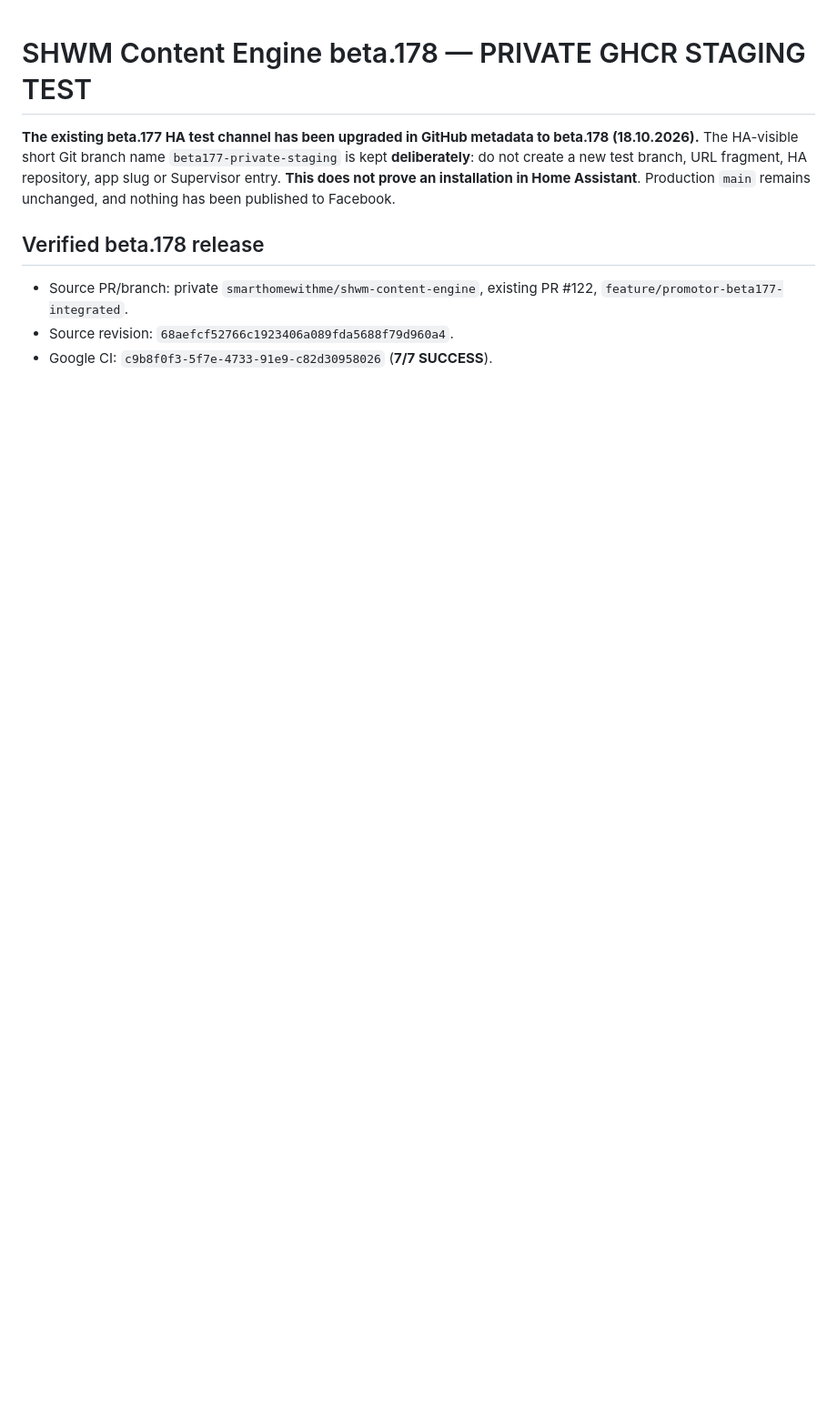
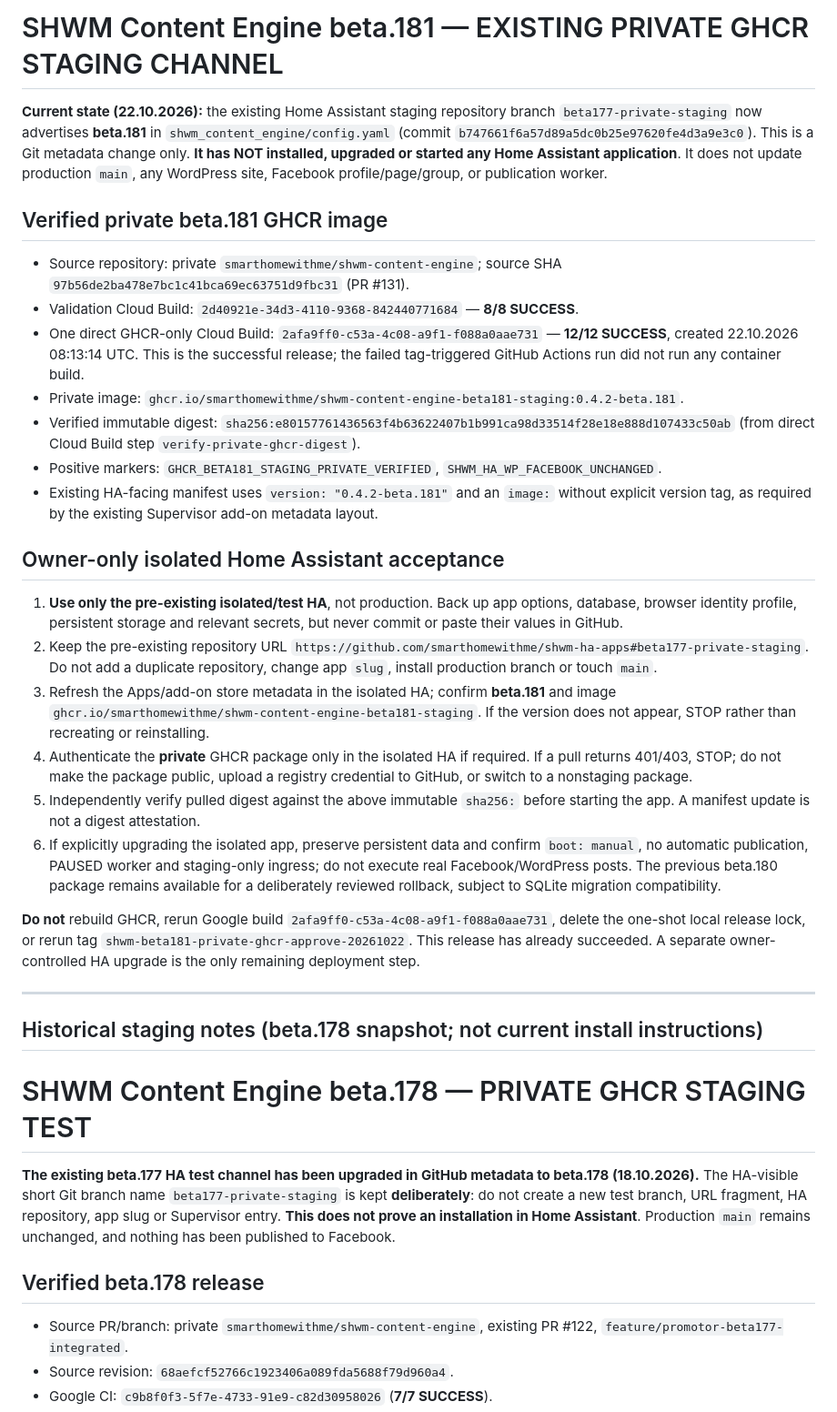
Before and after one commit to smarthomewithme/shwm-ha-apps, a Markdown page: BETA177-PRIVATE-STAGING-README.md, the part around the change. Shown at 91% size. GitHub-like rendering; blank space fills up the shorter version.

Commit message:
docs(staging beta181): record 12/12 verified private digest and HA owner-only upgrade; retain historical notes

```diff
--- a/BETA177-PRIVATE-STAGING-README.md
+++ b/BETA177-PRIVATE-STAGING-README.md
@@ -1,3 +1,32 @@
+# SHWM Content Engine beta.181 — EXISTING PRIVATE GHCR STAGING CHANNEL
+
+**Current state (22.10.2026):** the existing Home Assistant staging repository branch `beta177-private-staging` now advertises **beta.181** in `shwm_content_engine/config.yaml` (commit `b747661f6a57d89a5dc0b25e97620fe4d3a9e3c0`). This is a Git metadata change only. **It has NOT installed, upgraded or started any Home Assistant application**. It does not update production `main`, any WordPress site, Facebook profile/page/group, or publication worker.
+
+## Verified private beta.181 GHCR image
+
+- Source repository: private `smarthomewithme/shwm-content-engine`; source SHA `97b56de2ba478e7bc1c41bca69ec63751d9fbc31` (PR #131).
+- Validation Cloud Build: `2d40921e-34d3-4110-9368-842440771684` — **8/8 SUCCESS**.
+- One direct GHCR-only Cloud Build: `2afa9ff0-c53a-4c08-a9f1-f088a0aae731` — **12/12 SUCCESS**, created 22.10.2026 08:13:14 UTC. This is the successful release; the failed tag-triggered GitHub Actions run did not run any container build.
+- Private image: `ghcr.io/smarthomewithme/shwm-content-engine-beta181-staging:0.4.2-beta.181`.
+- Verified immutable digest: `sha256:e80157761436563f4b63622407b1b991ca98d33514f28e18e888d107433c50ab` (from direct Cloud Build step `verify-private-ghcr-digest`).
+- Positive markers: `GHCR_BETA181_STAGING_PRIVATE_VERIFIED`, `SHWM_HA_WP_FACEBOOK_UNCHANGED`.
+- Existing HA-facing manifest uses `version: "0.4.2-beta.181"` and an `image:` without explicit version tag, as required by the existing Supervisor add-on metadata layout.
+
+## Owner-only isolated Home Assistant acceptance
+
+1. **Use only the pre-existing isolated/test HA**, not production. Back up app options, database, browser identity profile, persistent storage and relevant secrets, but never commit or paste their values in GitHub.
+2. Keep the pre-existing repository URL `https://github.com/smarthomewithme/shwm-ha-apps#beta177-private-staging`. Do not add a duplicate repository, change app `slug`, install production branch or touch `main`.
+3. Refresh the Apps/add-on store metadata in the isolated HA; confirm **beta.181** and image `ghcr.io/smarthomewithme/shwm-content-engine-beta181-staging`. If the version does not appear, STOP rather than recreating or reinstalling.
+4. Authenticate the **private** GHCR package only in the isolated HA if required. If a pull returns 401/403, STOP; do not make the package public, upload a registry credential to GitHub, or switch to a nonstaging package.
+5. Independently verify pulled digest against the above immutable `sha256:` before starting the app. A manifest update is not a digest attestation.
+6. If explicitly upgrading the isolated app, preserve persistent data and confirm `boot: manual`, no automatic publication, PAUSED worker and staging-only ingress; do not execute real Facebook/WordPress posts. The previous beta.180 package remains available for a deliberately reviewed rollback, subject to SQLite migration compatibility.
+
+**Do not** rebuild GHCR, rerun Google build `2afa9ff0-c53a-4c08-a9f1-f088a0aae731`, delete the one-shot local release lock, or rerun tag `shwm-beta181-private-ghcr-approve-20261022`. This release has already succeeded. A separate owner-controlled HA upgrade is the only remaining deployment step.
+
+---
+
+## Historical staging notes (beta.178 snapshot; not current install instructions)
+
 # SHWM Content Engine beta.178 — PRIVATE GHCR STAGING TEST
 
 **The existing beta.177 HA test channel has been upgraded in GitHub metadata to beta.178 (18.10.2026).** The HA-visible short Git branch name `beta177-private-staging` is kept **deliberately**: do not create a new test branch, URL fragment, HA repository, app slug or Supervisor entry. **This does not prove an installation in Home Assistant**. Production `main` remains unchanged, and nothing has been published to Facebook.
```
